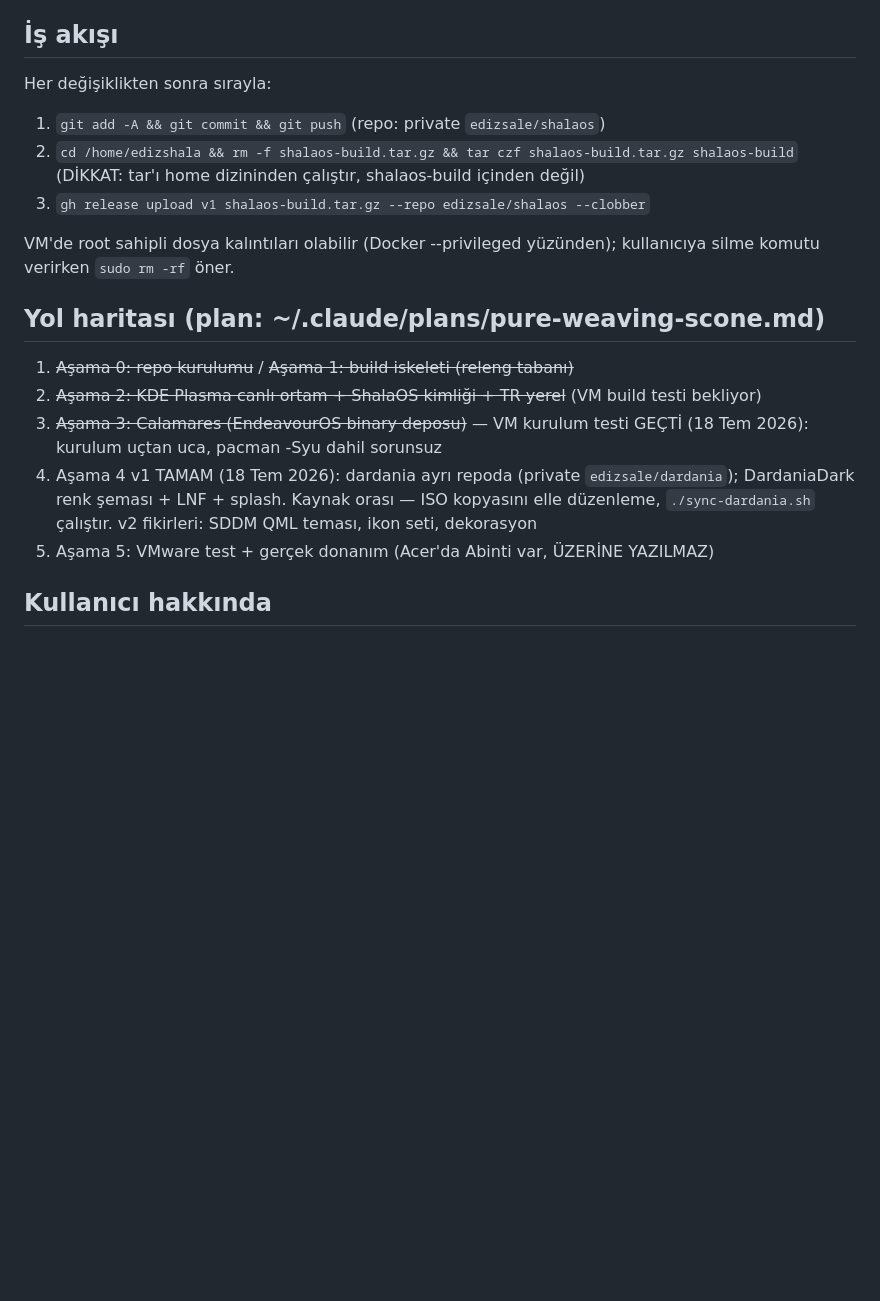
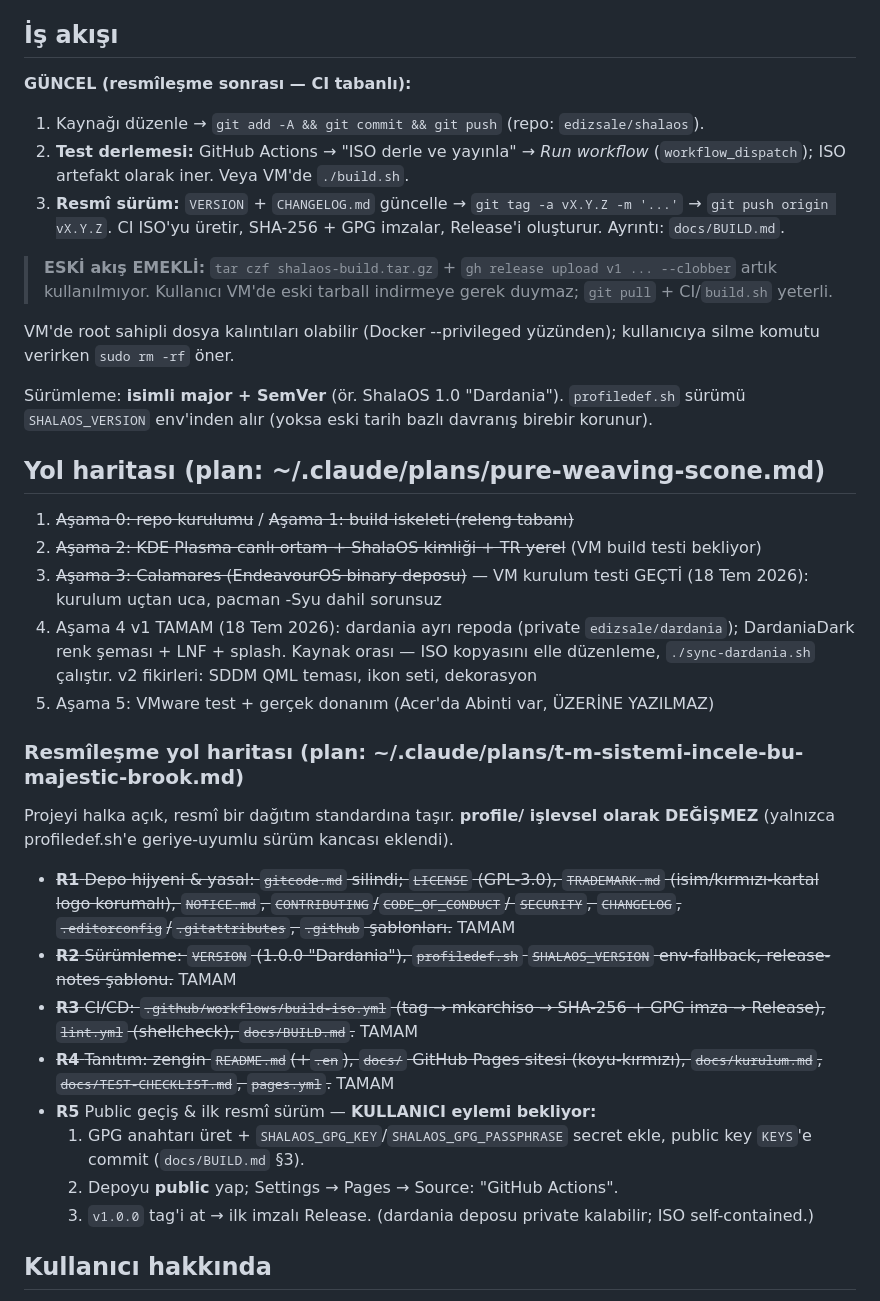
Before and after one commit to edizsale/shalaos, a Markdown page: CLAUDE.md, the part around the change. Rendered like a GitHub page; blank space fills up the shorter version.

Commit message:
CLAUDE.md: is akisi CI'ya cevrildi + resmilesme yol haritasi (R1-R5)
- Is akisi: eski tar+release-upload emekli, CI (tag -> imzali release) akisi
- Resmilesme yol haritasi R1-R4 TAMAM, R5 kullanici eylemi (public + GPG secret)
- Surumleme notu (SemVer + SHALAOS_VERSION)

Co-Authored-By: Claude Opus 4.8 <noreply@anthropic.com>
Claude-Session: https://claude.ai/code/session_01MDD9QuSgsRP6VvU3iAUifd

```diff
--- a/CLAUDE.md
+++ b/CLAUDE.md
@@ -64,14 +64,23 @@ düşük); kullanıcı "her yerde ShalaOS görünsün" istiyor.
 
 ## İş akışı
 
-Her değişiklikten sonra sırayla:
-1. `git add -A && git commit && git push` (repo: private `edizsale/shalaos`)
-2. `cd /home/edizshala && rm -f shalaos-build.tar.gz && tar czf shalaos-build.tar.gz shalaos-build`
-   (DİKKAT: tar'ı home dizininden çalıştır, shalaos-build içinden değil)
-3. `gh release upload v1 shalaos-build.tar.gz --repo edizsale/shalaos --clobber`
+**GÜNCEL (resmîleşme sonrası — CI tabanlı):**
+1. Kaynağı düzenle → `git add -A && git commit && git push` (repo: `edizsale/shalaos`).
+2. **Test derlemesi:** GitHub Actions → "ISO derle ve yayınla" → *Run workflow*
+   (`workflow_dispatch`); ISO artefakt olarak iner. Veya VM'de `./build.sh`.
+3. **Resmî sürüm:** `VERSION` + `CHANGELOG.md` güncelle → `git tag -a vX.Y.Z -m '...'`
+   → `git push origin vX.Y.Z`. CI ISO'yu üretir, SHA-256 + GPG imzalar, Release'i oluşturur.
+   Ayrıntı: `docs/BUILD.md`.
+
+> **ESKİ akış EMEKLİ:** `tar czf shalaos-build.tar.gz` + `gh release upload v1 ... --clobber`
+> artık kullanılmıyor. Kullanıcı VM'de eski tarball indirmeye gerek duymaz; `git pull` +
+> CI/`build.sh` yeterli.
 
 VM'de root sahipli dosya kalıntıları olabilir (Docker --privileged yüzünden);
 kullanıcıya silme komutu verirken `sudo rm -rf` öner.
+
+Sürümleme: **isimli major + SemVer** (ör. ShalaOS 1.0 "Dardania"). `profiledef.sh` sürümü
+`SHALAOS_VERSION` env'inden alır (yoksa eski tarih bazlı davranış birebir korunur).
 
 ## Yol haritası (plan: ~/.claude/plans/pure-weaving-scone.md)
 
@@ -81,6 +90,27 @@ kullanıcıya silme komutu verirken `sudo rm -rf` öner.
 4. Aşama 4 v1 TAMAM (18 Tem 2026): dardania ayrı repoda (private `edizsale/dardania`); DardaniaDark renk şeması + LNF + splash. Kaynak orası — ISO kopyasını elle düzenleme, `./sync-dardania.sh` çalıştır. v2 fikirleri: SDDM QML teması, ikon seti, dekorasyon
 5. Aşama 5: VMware test + gerçek donanım (Acer'da Abinti var, ÜZERİNE YAZILMAZ)
 
+### Resmîleşme yol haritası (plan: ~/.claude/plans/t-m-sistemi-incele-bu-majestic-brook.md)
+
+Projeyi halka açık, resmî bir dağıtım standardına taşır. **profile/ işlevsel olarak
+DEĞİŞMEZ** (yalnızca profiledef.sh'e geriye-uyumlu sürüm kancası eklendi).
+
+- ~~**R1** Depo hijyeni & yasal: `gitcode.md` silindi; `LICENSE` (GPL-3.0), `TRADEMARK.md`
+  (isim/kırmızı-kartal logo korumalı), `NOTICE.md`, `CONTRIBUTING`/`CODE_OF_CONDUCT`/
+  `SECURITY`, `CHANGELOG`, `.editorconfig`/`.gitattributes`, `.github` şablonları.~~ TAMAM
+- ~~**R2** Sürümleme: `VERSION` (1.0.0 "Dardania"), `profiledef.sh` `SHALAOS_VERSION`
+  env-fallback, release-notes şablonu.~~ TAMAM
+- ~~**R3** CI/CD: `.github/workflows/build-iso.yml` (tag → mkarchiso → SHA-256 + GPG imza →
+  Release), `lint.yml` (shellcheck), `docs/BUILD.md`.~~ TAMAM
+- ~~**R4** Tanıtım: zengin `README.md`(+`.en`), `docs/` GitHub Pages sitesi (koyu-kırmızı),
+  `docs/kurulum.md`, `docs/TEST-CHECKLIST.md`, `pages.yml`.~~ TAMAM
+- **R5** Public geçiş & ilk resmî sürüm — **KULLANICI eylemi bekliyor:**
+  1. GPG anahtarı üret + `SHALAOS_GPG_KEY`/`SHALAOS_GPG_PASSPHRASE` secret ekle, public key
+     `KEYS`'e commit (`docs/BUILD.md` §3).
+  2. Depoyu **public** yap; Settings → Pages → Source: "GitHub Actions".
+  3. `v1.0.0` tag'i at → ilk imzalı Release. (dardania deposu private kalabilir; ISO
+     self-contained.)
+
 ## Kullanıcı hakkında
 
 - Türkçe konuşur; komutları VM konsoluna elle yazmak istemez, kopyala-yapıştır
```
